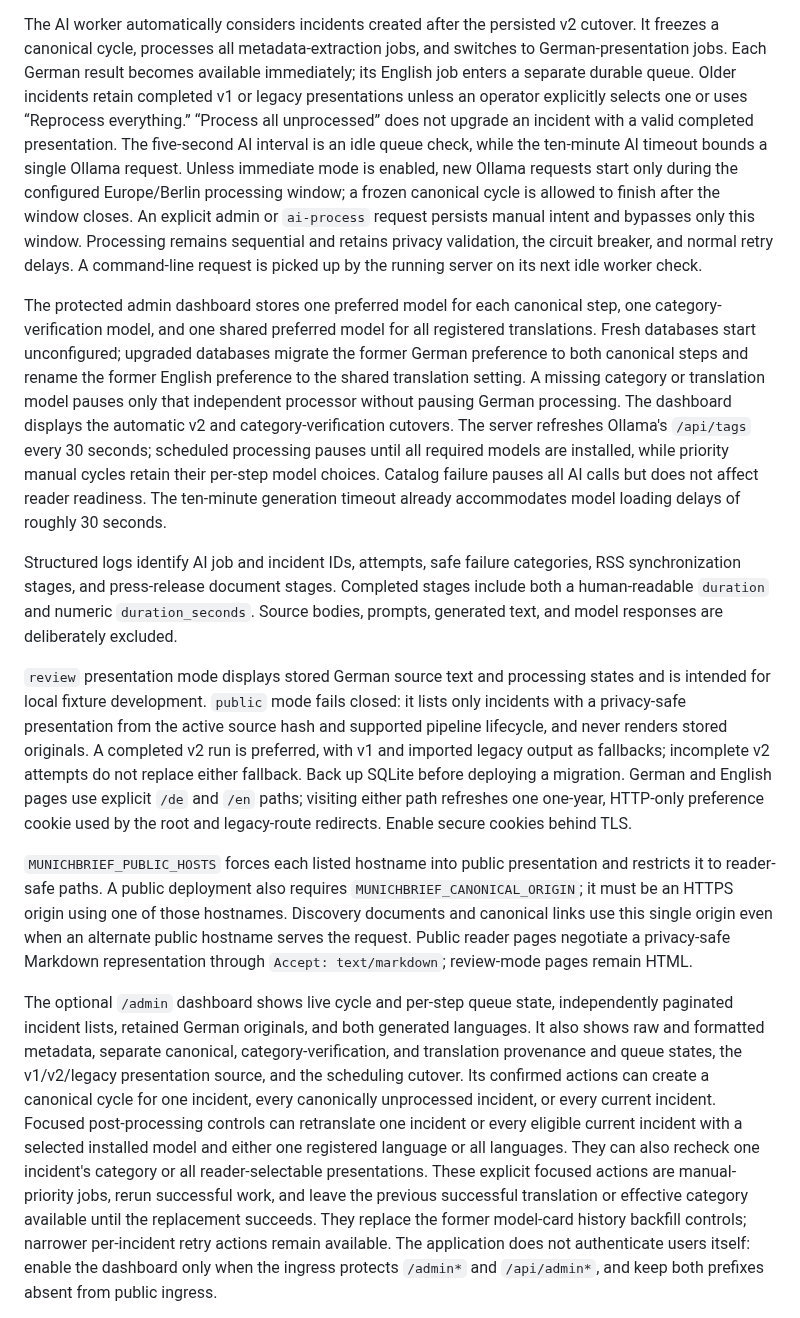
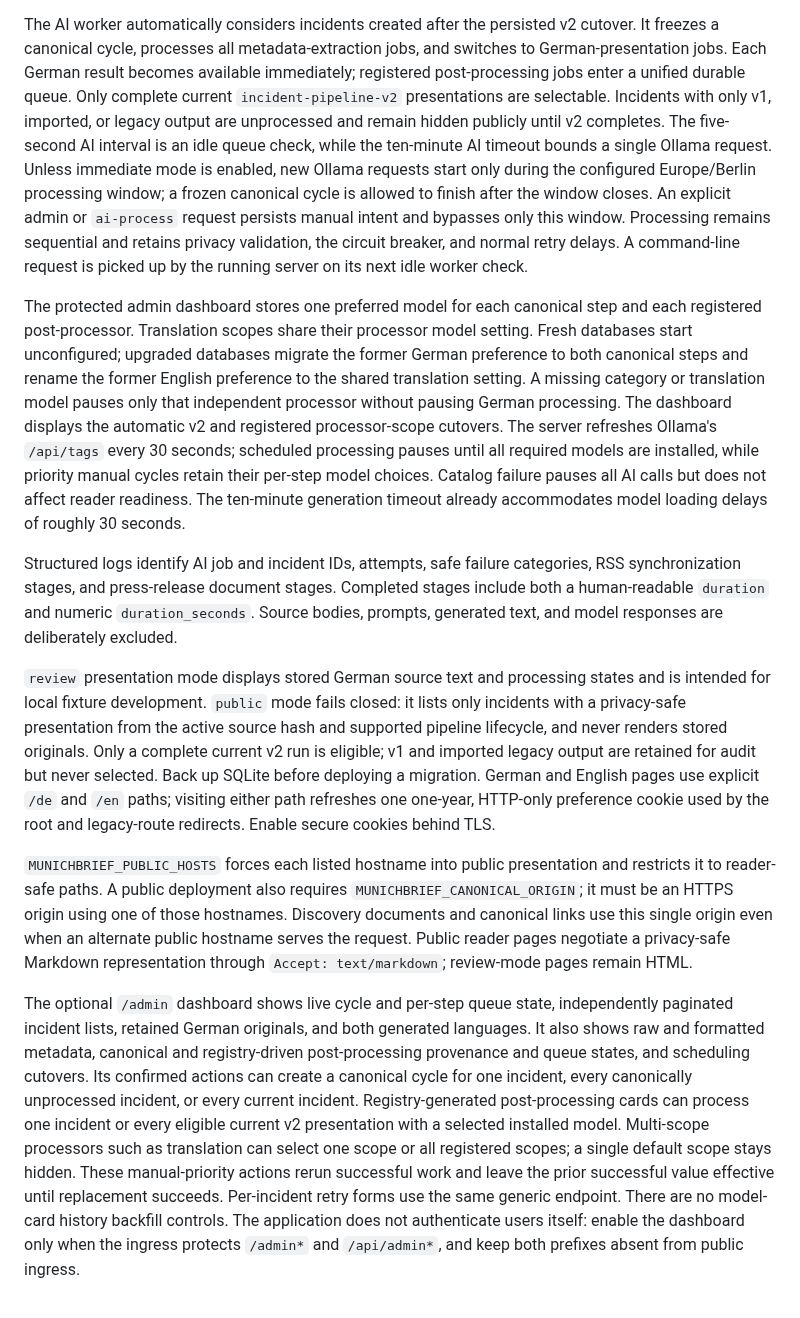
Before and after one commit to egekocabas/munichbrief, a Markdown page: docs/operations.md, the part around the change. Drawn GitHub-style.

```diff
--- a/docs/operations.md
+++ b/docs/operations.md
@@ -39,10 +39,10 @@ metrics listener provides `/metrics`.
 The AI worker automatically considers incidents created after the persisted v2
 cutover. It freezes a canonical cycle, processes all metadata-extraction jobs,
 and switches to German-presentation jobs. Each German result becomes available
-immediately; its English job enters a separate durable queue. Older
-incidents retain completed v1 or legacy presentations unless an operator
-explicitly selects one or uses “Reprocess everything.” “Process all
-unprocessed” does not upgrade an incident with a valid completed presentation.
+immediately; registered post-processing jobs enter a unified durable queue.
+Only complete current `incident-pipeline-v2` presentations are selectable.
+Incidents with only v1, imported, or legacy output are unprocessed and remain
+hidden publicly until v2 completes.
 The five-second AI interval is an idle queue check, while the ten-minute AI
 timeout bounds a single Ollama request. Unless immediate mode is enabled, new
 Ollama requests start only during the configured Europe/Berlin processing
@@ -53,13 +53,13 @@ the circuit breaker, and normal retry delays. A command-line request is picked
 up by the running server on its next idle worker check.
 
 The protected admin dashboard stores one preferred model for each canonical
-step, one category-verification model, and one shared preferred model for all
-registered translations. Fresh
+step and each registered post-processor. Translation scopes share their
+processor model setting. Fresh
 databases start unconfigured; upgraded databases migrate the former German
 preference to both canonical steps and rename the former English preference to
 the shared translation setting. A missing category or translation model pauses
 only that independent processor without pausing German processing. The dashboard
-displays the automatic v2 and category-verification cutovers. The server refreshes Ollama's
+displays the automatic v2 and registered processor-scope cutovers. The server refreshes Ollama's
 `/api/tags` every 30 seconds; scheduled processing pauses until all required
 models are installed, while priority manual cycles retain their per-step model
 choices. Catalog failure pauses all AI calls but does not affect reader
@@ -75,9 +75,9 @@ are deliberately excluded.
 `review` presentation mode displays stored German source text and processing
 states and is intended for local fixture development. `public` mode fails closed: it
 lists only incidents with a privacy-safe presentation from the active source
-hash and supported pipeline lifecycle, and never renders stored originals. A
-completed v2 run is preferred, with v1 and imported legacy output as fallbacks;
-incomplete v2 attempts do not replace either fallback. Back up SQLite
+hash and supported pipeline lifecycle, and never renders stored originals. Only
+a complete current v2 run is eligible; v1 and imported legacy output are
+retained for audit but never selected. Back up SQLite
 before deploying a migration. German and English pages use explicit `/de` and
 `/en` paths; visiting either path refreshes one one-year, HTTP-only preference
 cookie used by the root and legacy-route redirects. Enable secure cookies
@@ -93,18 +93,17 @@ negotiate a privacy-safe Markdown representation through
 
 The optional `/admin` dashboard shows live cycle and per-step queue state,
 independently paginated incident lists, retained German originals, and both
-generated languages. It also shows raw and formatted metadata, separate
-canonical, category-verification, and translation provenance and queue states, the v1/v2/legacy
-presentation source, and the scheduling cutover. Its confirmed actions can
+generated languages. It also shows raw and formatted metadata, canonical and
+registry-driven post-processing provenance and queue states, and scheduling
+cutovers. Its confirmed actions can
 create a canonical cycle for one incident, every canonically unprocessed
-incident, or every current incident. Focused post-processing controls can
-retranslate one incident or every eligible current incident with a selected
-installed model and either one registered language or all languages. They can
-also recheck one incident's category or all reader-selectable presentations.
-These explicit focused actions are manual-priority jobs, rerun successful work,
-and leave the previous successful translation or effective category available
-until the replacement succeeds. They replace the former model-card history
-backfill controls; narrower per-incident retry actions remain available. The
+incident, or every current incident. Registry-generated post-processing cards
+can process one incident or every eligible current v2 presentation with a
+selected installed model. Multi-scope processors such as translation can select
+one scope or all registered scopes; a single default scope stays hidden. These
+manual-priority actions rerun successful work and leave the prior successful
+value effective until replacement succeeds. Per-incident retry forms use the
+same generic endpoint. There are no model-card history backfill controls. The
 application does not authenticate users itself: enable the dashboard only when
 the ingress protects `/admin*` and `/api/admin*`, and keep both prefixes absent
 from public ingress.
```
Also changed, not shown: docs/architecture.md (+23 -23 lines), internal/processing/README.md (+18 -11 lines).
